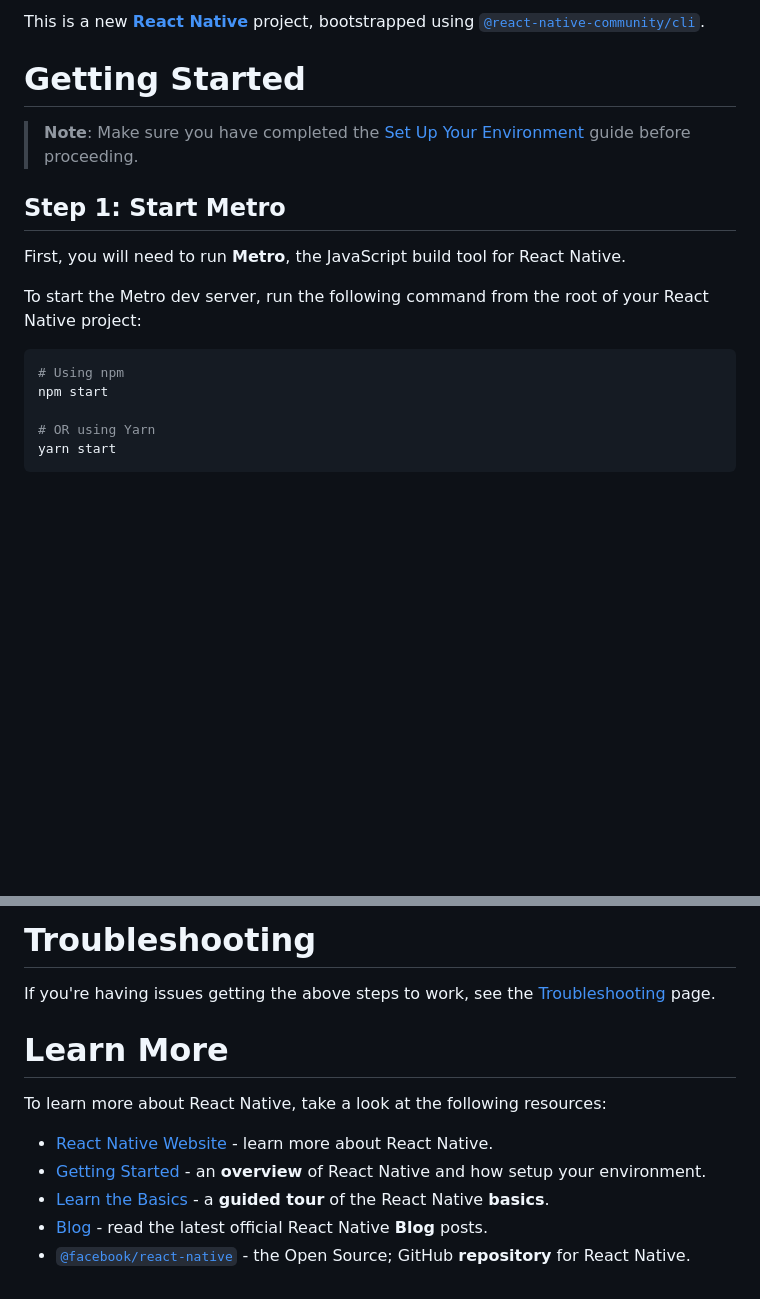
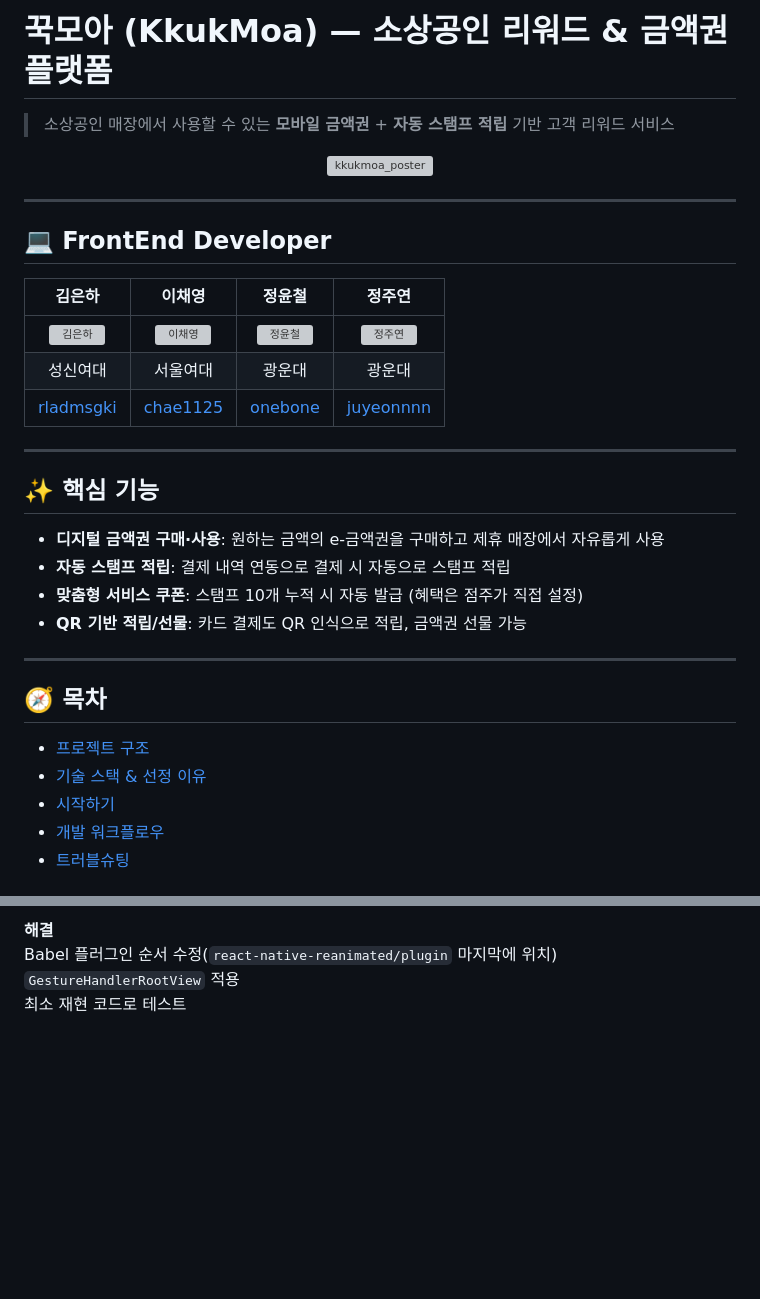
Before and after one commit to UMC-8th-kkukmoa/front-end, a Markdown page: README.md, 2 parts joined by grey strips. Rendered like a GitHub page; blank space fills up the shorter version; grey boxes are pictures that could not be loaded.

````diff
--- a/README.md
+++ b/README.md
@@ -1,18 +1,37 @@
-This is a new [**React Native**](https://reactnative.dev) project, bootstrapped using [`@react-native-community/cli`](https://github.com/react-native-community/cli).
+# 꾹모아 (KkukMoa) — 소상공인 리워드 & 금액권 플랫폼
 
-# Getting Started
+> 소상공인 매장에서 사용할 수 있는 **모바일 금액권** + **자동 스탬프 적립** 기반 고객 리워드 서비스
 
-> **Note**: Make sure you have completed the [Set Up Your Environment](https://reactnative.dev/docs/set-up-your-environment) guide before proceeding.
+<p align="center">
+  <img src="https://github.com/user-attachments/assets/8695423b-3de4-4207-8838-49c3c9f74eb4" alt="kkukmoa_poster" width="720"/>
+</p>
 
-## Step 1: Start Metro
+---
 
-First, you will need to run **Metro**, the JavaScript build tool for React Native.
+## 💻 FrontEnd Developer
 
-To start the Metro dev server, run the following command from the root of your React Native project:
+| 김은하 | 이채영 | 정윤철 | 정주연 |
+|:------:|:------:|:------:|:------:|
+| <img src="https://avatars.githubusercontent.com/u/152863626?v=4" alt="김은하" width="150"> | <img src="https://avatars.githubusercontent.com/u/133013991?v=4" alt="이채영" width="150"> | <img src="https://avatars.githubusercontent.com/u/3233503?v=4" alt="정윤철" width="150"> | <img src="https://avatars.githubusercontent.com/u/118319081?v=4" alt="정주연" width="150"> |
+| 성신여대 | 서울여대 | 광운대 | 광운대 |
+| [rladmsgki](https://github.com/rladmsgki) | [chae1125](https://github.com/chae1125) | [onebone](https://github.com/onebone) | [juyeonnnn](https://github.com/juyeonnnn) |
 
-```sh
-# Using npm
-npm start
+---
 
-# OR using Yarn
-yarn start
+## ✨ 핵심 기능
+
+- **디지털 금액권 구매·사용**: 원하는 금액의 e-금액권을 구매하고 제휴 매장에서 자유롭게 사용
+- **자동 스탬프 적립**: 결제 내역 연동으로 결제 시 자동으로 스탬프 적립
+- **맞춤형 서비스 쿠폰**: 스탬프 10개 누적 시 자동 발급 (혜택은 점주가 직접 설정)
+- **QR 기반 적립/선물**: 카드 결제도 QR 인식으로 적립, 금액권 선물 가능
+
+---
+
+## 🧭 목차
+
+- [프로젝트 구조](#-프로젝트-구조)
+- [기술 스택 & 선정 이유](#-기술-스택--선정-이유)
+- [시작하기](#-시작하기-getting-started)
+- [개발 워크플로우](#-개발-워크플로우)
+- [트러블슈팅](#-트러블슈팅)
+
@@ -84,14 +213,5 @@ You've successfully run and modified your React Native App. :partying_face:
 
-# Troubleshooting
-
-If you're having issues getting the above steps to work, see the [Troubleshooting](https://reactnative.dev/docs/troubleshooting) page.
-
-# Learn More
-
-To learn more about React Native, take a look at the following resources:
-
-- [React Native Website](https://reactnative.dev) - learn more about React Native.
-- [Getting Started](https://reactnative.dev/docs/environment-setup) - an **overview** of React Native and how setup your environment.
-- [Learn the Basics](https://reactnative.dev/docs/getting-started) - a **guided tour** of the React Native **basics**.
-- [Blog](https://reactnative.dev/blog) - read the latest official React Native **Blog** posts.
-- [`@facebook/react-native`](https://github.com/facebook/react-native) - the Open Source; GitHub **repository** for React Native.
+**해결**
+Babel 플러그인 순서 수정(`react-native-reanimated/plugin` 마지막에 위치)
+`GestureHandlerRootView` 적용
+최소 재현 코드로 테스트
````
Also changed, not shown: other parts of README.md (+149 -39 lines).
